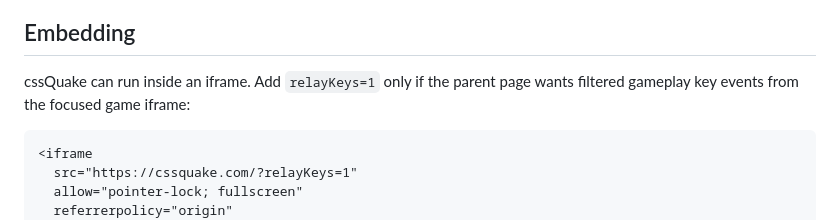
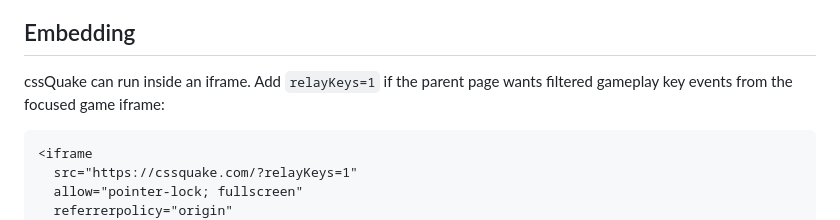
Before and after one commit to LayoutitStudio/cssQuake, a Markdown page: README.md, the part around the change. Rendered like a GitHub page.

````diff
--- a/README.md
+++ b/README.md
@@ -59,7 +59,7 @@ Developer-oriented params such as `debugPolys=1`, `debugFly=1`, `debugPointer=1`
 
 ## Embedding
 
-cssQuake can run inside an iframe. Add `relayKeys=1` only if the parent page wants filtered gameplay key events from the focused game iframe:
+cssQuake can run inside an iframe. Add `relayKeys=1` if the parent page wants filtered gameplay key events from the focused game iframe:
 
 ```html
 <iframe
````
